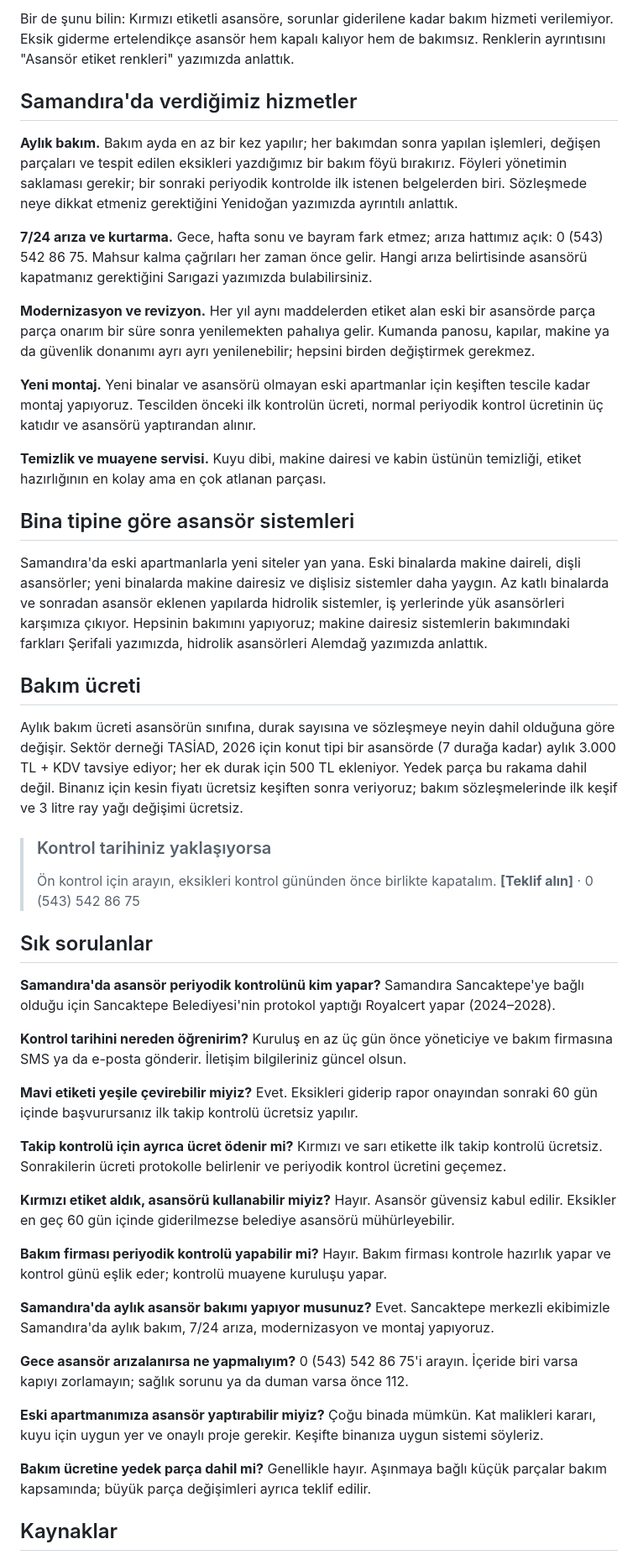
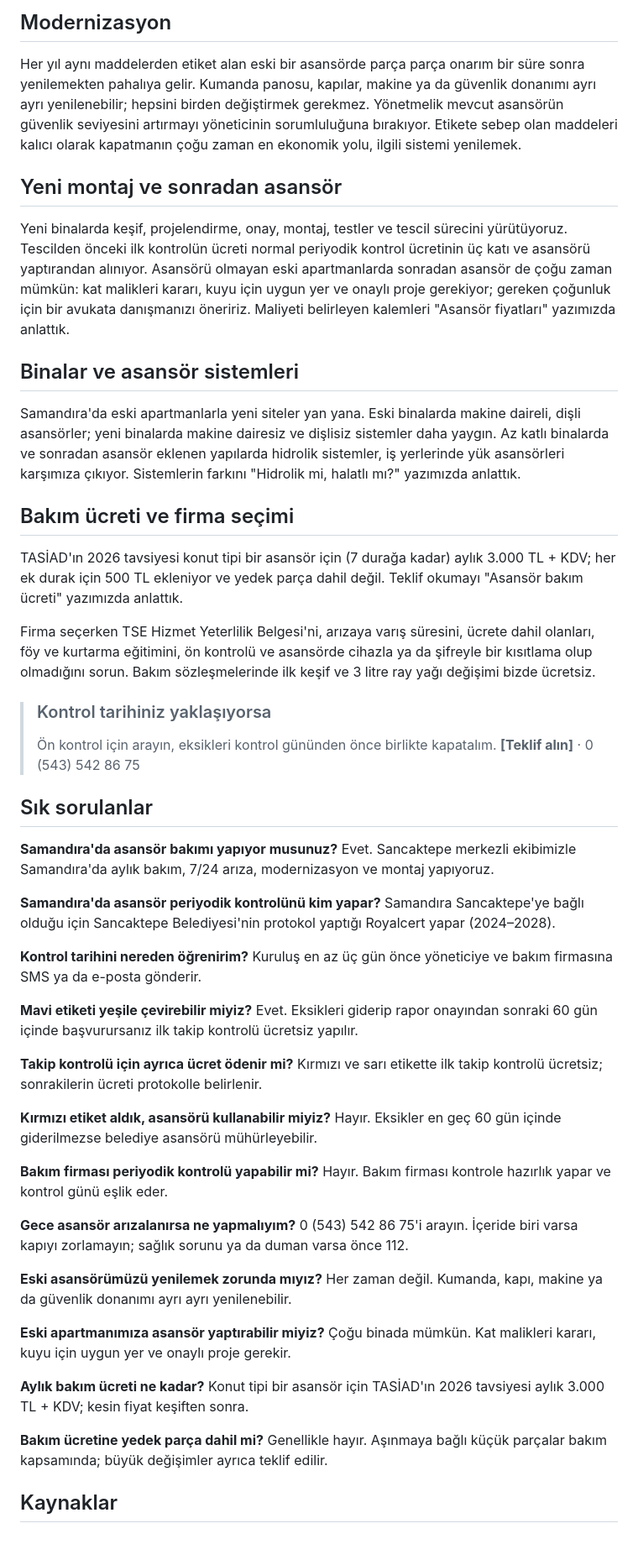
Before and after one commit to mertcanglz/yk-asansor, a Markdown page: docs/blog-taslaklari/samandira-asansor.md, the part around one of its changes. Shown at 84% size. GitHub-like rendering.

Commit message:
docs: Samandıra, Sarıgazi, Yenidoğan — geniş başlık ve tam hizmet kapsamı
Co-Authored-By: Claude Opus 5.5 <noreply@anthropic.com>

```diff
--- a/docs/blog-taslaklari/samandira-asansor.md
+++ b/docs/blog-taslaklari/samandira-asansor.md
@@ -105,83 +123,75 @@ küçük eksikleri hızlıca giderip yeşile geçmek mümkün.
 
-Bir de şunu bilin: Kırmızı etiketli asansöre, sorunlar giderilene kadar bakım hizmeti verilemiyor. Eksik giderme
-ertelendikçe asansör hem kapalı kalıyor hem de bakımsız. Renklerin ayrıntısını "Asansör etiket renkleri"
+## Modernizasyon
+
+Her yıl aynı maddelerden etiket alan eski bir asansörde parça parça onarım bir süre sonra yenilemekten pahalıya gelir.
+Kumanda panosu, kapılar, makine ya da güvenlik donanımı ayrı ayrı yenilenebilir; hepsini birden değiştirmek gerekmez.
+Yönetmelik mevcut asansörün güvenlik seviyesini artırmayı yöneticinin sorumluluğuna bırakıyor. Etikete sebep olan
+maddeleri kalıcı olarak kapatmanın çoğu zaman en ekonomik yolu, ilgili sistemi yenilemek.
+
+## Yeni montaj ve sonradan asansör
+
+Yeni binalarda keşif, projelendirme, onay, montaj, testler ve tescil sürecini yürütüyoruz. Tescilden önceki ilk
+kontrolün ücreti normal periyodik kontrol ücretinin üç katı ve asansörü yaptırandan alınıyor. Asansörü olmayan eski
+apartmanlarda sonradan asansör de çoğu zaman mümkün: kat malikleri kararı, kuyu için uygun yer ve onaylı proje
+gerekiyor; gereken çoğunluk için bir avukata danışmanızı öneririz. Maliyeti belirleyen kalemleri "Asansör fiyatları"
 yazımızda anlattık.
 
-## Samandıra'da verdiğimiz hizmetler
+## Binalar ve asansör sistemleri
 
-**Aylık bakım.** Bakım ayda en az bir kez yapılır; her bakımdan sonra yapılan işlemleri, değişen parçaları ve
-tespit edilen eksikleri yazdığımız bir bakım föyü bırakırız. Föyleri yönetimin saklaması gerekir; bir sonraki
-periyodik kontrolde ilk istenen belgelerden biri. Sözleşmede neye dikkat etmeniz gerektiğini Yenidoğan
-yazımızda ayrıntılı anlattık.
-
-**7/24 arıza ve kurtarma.** Gece, hafta sonu ve bayram fark etmez; arıza hattımız açık: 0 (543) 542 86 75.
-Mahsur kalma çağrıları her zaman önce gelir. Hangi arıza belirtisinde asansörü kapatmanız gerektiğini Sarıgazi
-yazımızda bulabilirsiniz.
-
-**Modernizasyon ve revizyon.** Her yıl aynı maddelerden etiket alan eski bir asansörde parça parça onarım bir süre
-sonra yenilemekten pahalıya gelir. Kumanda panosu, kapılar, makine ya da güvenlik donanımı ayrı ayrı yenilenebilir;
-hepsini birden değiştirmek gerekmez.
-
-**Yeni montaj.** Yeni binalar ve asansörü olmayan eski apartmanlar için keşiften tescile kadar montaj yapıyoruz.
-Tescilden önceki ilk kontrolün ücreti, normal periyodik kontrol ücretinin üç katıdır ve asansörü yaptırandan
-alınır.
-
-**Temizlik ve muayene servisi.** Kuyu dibi, makine dairesi ve kabin üstünün temizliği, etiket hazırlığının en
-kolay ama en çok atlanan parçası.
-
-## Bina tipine göre asansör sistemleri
-
-Samandıra'da eski apartmanlarla yeni siteler yan yana. Eski binalarda makine daireli, dişli asansörler; yeni
-binalarda makine dairesiz ve dişlisiz sistemler daha yaygın. Az katlı binalarda ve sonradan asansör eklenen
-yapılarda hidrolik sistemler, iş yerlerinde yük asansörleri karşımıza çıkıyor. Hepsinin bakımını yapıyoruz;
-makine dairesiz sistemlerin bakımındaki farkları Şerifali yazımızda, hidrolik asansörleri Alemdağ yazımızda
+Samandıra'da eski apartmanlarla yeni siteler yan yana. Eski binalarda makine daireli, dişli asansörler; yeni binalarda
+makine dairesiz ve dişlisiz sistemler daha yaygın. Az katlı binalarda ve sonradan asansör eklenen yapılarda hidrolik
+sistemler, iş yerlerinde yük asansörleri karşımıza çıkıyor. Sistemlerin farkını "Hidrolik mi, halatlı mı?" yazımızda
 anlattık.
 
-## Bakım ücreti
+## Bakım ücreti ve firma seçimi
 
-Aylık bakım ücreti asansörün sınıfına, durak sayısına ve sözleşmeye neyin dahil olduğuna göre değişir. Sektör
-derneği TASİAD, 2026 için konut tipi bir asansörde (7 durağa kadar) aylık 3.000 TL + KDV tavsiye ediyor; her ek
-durak için 500 TL ekleniyor. Yedek parça bu rakama dahil değil. Binanız için kesin fiyatı ücretsiz keşiften sonra
-veriyoruz; bakım sözleşmelerinde ilk keşif ve 3 litre ray yağı değişimi ücretsiz.
+TASİAD'ın 2026 tavsiyesi konut tipi bir asansör için (7 durağa kadar) aylık 3.000 TL + KDV; her ek durak için 500 TL
+ekleniyor ve yedek parça dahil değil. Teklif okumayı "Asansör bakım ücreti" yazımızda anlattık.
+
+Firma seçerken TSE Hizmet Yeterlilik Belgesi'ni, arızaya varış süresini, ücrete dahil olanları, föy ve kurtarma
+eğitimini, ön kontrolü ve asansörde cihazla ya da şifreyle bir kısıtlama olup olmadığını sorun. Bakım sözleşmelerinde
+ilk keşif ve 3 litre ray yağı değişimi bizde ücretsiz.
 
 > ### Kontrol tarihiniz yaklaşıyorsa
 > Ön kontrol için arayın, eksikleri kontrol gününden önce birlikte kapatalım. **[Teklif alın]** · 0 (543) 542 86 75
 
 ## Sık sorulanlar
 
+**Samandıra'da asansör bakımı yapıyor musunuz?**
+Evet. Sancaktepe merkezli ekibimizle Samandıra'da aylık bakım, 7/24 arıza, modernizasyon ve montaj yapıyoruz.
+
 **Samandıra'da asansör periyodik kontrolünü kim yapar?**
-Samandıra Sancaktepe'ye bağlı olduğu için Sancaktepe Belediyesi'nin protokol yaptığı Royalcert yapar
-(2024–2028).
+Samandıra Sancaktepe'ye bağlı olduğu için Sancaktepe Belediyesi'nin protokol yaptığı Royalcert yapar (2024–2028).
 
 **Kontrol tarihini nereden öğrenirim?**
-Kuruluş en az üç gün önce yöneticiye ve bakım firmasına SMS ya da e-posta gönderir. İletişim bilgileriniz güncel
-olsun.
+Kuruluş en az üç gün önce yöneticiye ve bakım firmasına SMS ya da e-posta gönderir.
 
 **Mavi etiketi yeşile çevirebilir miyiz?**
 Evet. Eksikleri giderip rapor onayından sonraki 60 gün içinde başvurursanız ilk takip kontrolü ücretsiz yapılır.
 
 **Takip kontrolü için ayrıca ücret ödenir mi?**
-Kırmızı ve sarı etikette ilk takip kontrolü ücretsiz. Sonrakilerin ücreti protokolle belirlenir ve periyodik
-kontrol ücretini geçemez.
+Kırmızı ve sarı etikette ilk takip kontrolü ücretsiz; sonrakilerin ücreti protokolle belirlenir.
 
 **Kırmızı etiket aldık, asansörü kullanabilir miyiz?**
-Hayır. Asansör güvensiz kabul edilir. Eksikler en geç 60 gün içinde giderilmezse belediye asansörü mühürleyebilir.
+Hayır. Eksikler en geç 60 gün içinde giderilmezse belediye asansörü mühürleyebilir.
 
 **Bakım firması periyodik kontrolü yapabilir mi?**
-Hayır. Bakım firması kontrole hazırlık yapar ve kontrol günü eşlik eder; kontrolü muayene kuruluşu yapar.
-
-**Samandıra'da aylık asansör bakımı yapıyor musunuz?**
-Evet. Sancaktepe merkezli ekibimizle Samandıra'da aylık bakım, 7/24 arıza, modernizasyon ve montaj yapıyoruz.
+Hayır. Bakım firması kontrole hazırlık yapar ve kontrol günü eşlik eder.
 
 **Gece asansör arızalanırsa ne yapmalıyım?**
 0 (543) 542 86 75'i arayın. İçeride biri varsa kapıyı zorlamayın; sağlık sorunu ya da duman varsa önce 112.
 
+**Eski asansörümüzü yenilemek zorunda mıyız?**
+Her zaman değil. Kumanda, kapı, makine ya da güvenlik donanımı ayrı ayrı yenilenebilir.
+
 **Eski apartmanımıza asansör yaptırabilir miyiz?**
-Çoğu binada mümkün. Kat malikleri kararı, kuyu için uygun yer ve onaylı proje gerekir. Keşifte binanıza uygun
-sistemi söyleriz.
+Çoğu binada mümkün. Kat malikleri kararı, kuyu için uygun yer ve onaylı proje gerekir.
+
+**Aylık bakım ücreti ne kadar?**
+Konut tipi bir asansör için TASİAD'ın 2026 tavsiyesi aylık 3.000 TL + KDV; kesin fiyat keşiften sonra.
 
 **Bakım ücretine yedek parça dahil mi?**
-Genellikle hayır. Aşınmaya bağlı küçük parçalar bakım kapsamında; büyük parça değişimleri ayrıca teklif edilir.
+Genellikle hayır. Aşınmaya bağlı küçük parçalar bakım kapsamında; büyük değişimler ayrıca teklif edilir.
 
 ## Kaynaklar
 
```
Also changed, not shown: other parts of docs/blog-taslaklari/samandira-asansor.md (+81 -65 lines), docs/blog-taslaklari/sarigazi-asansor.md (+91 -98 lines), docs/blog-taslaklari/yenidogan-asansor.md (+101 -96 lines).
